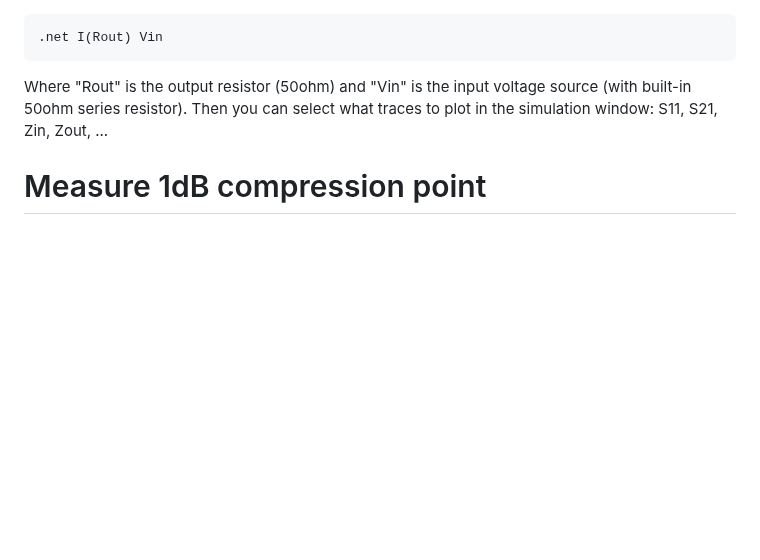
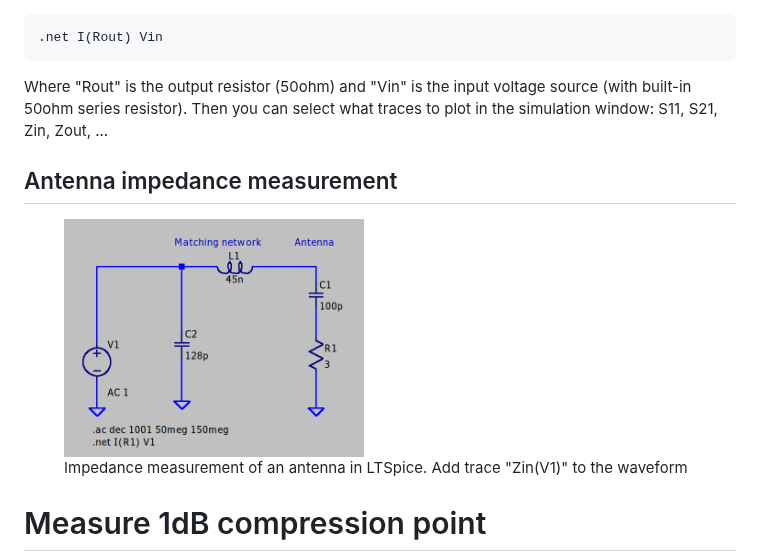
Before and after one commit to LieBtrau/electronics-design-data, a Markdown page: ECAD/ltspice.md, the part around the change. Drawn GitHub-style; pictures changed too: ECAD/ltspice_impendance_matching.png (added); blank space fills up the shorter version.

Commit message:
Add antenna impedance matching

````diff
--- a/ECAD/ltspice.md
+++ b/ECAD/ltspice.md
@@ -82,6 +82,13 @@ Where "osc_out" is the node you want to measure the frequency from.
 Where "Rout" is the output resistor (50ohm) and "Vin" is the input voltage source (with built-in 50ohm series resistor).
 Then you can select what traces to plot in the simulation window: S11, S21, Zin, Zout, ...
 
+## Antenna impedance measurement
+<figure>
+  <img src="./ltspice_impendance_matching.png" alt="Antenna impedance measurement in LTSpice" width="300"/>
+  <figcaption>Impedance measurement of an antenna in LTSpice.  Add trace "Zin(V1)" to the waveform</figcaption>
+</figure>
+
+
 # Measure 1dB compression point
 1. Add the following to the schematic:
 ```spice
````
